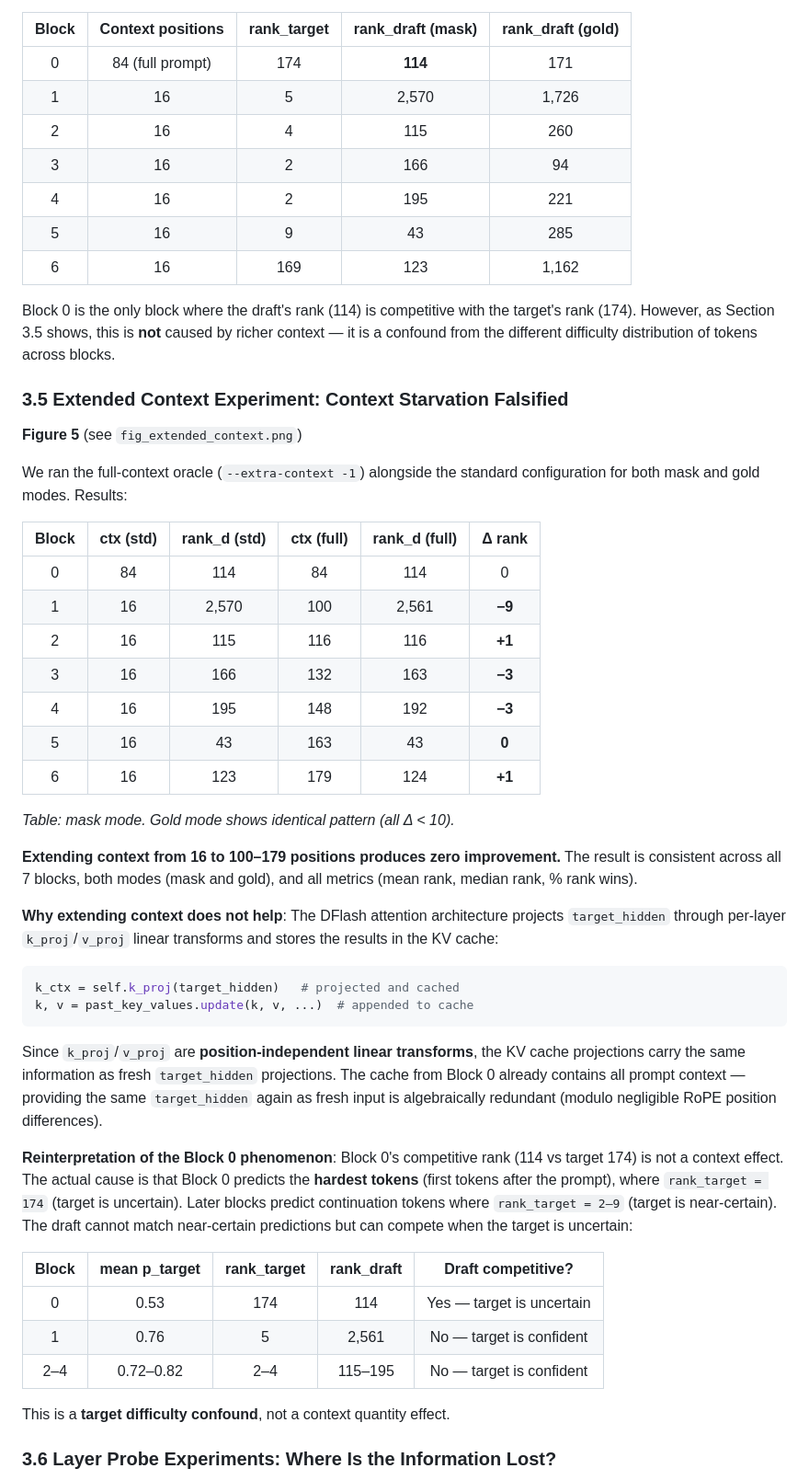
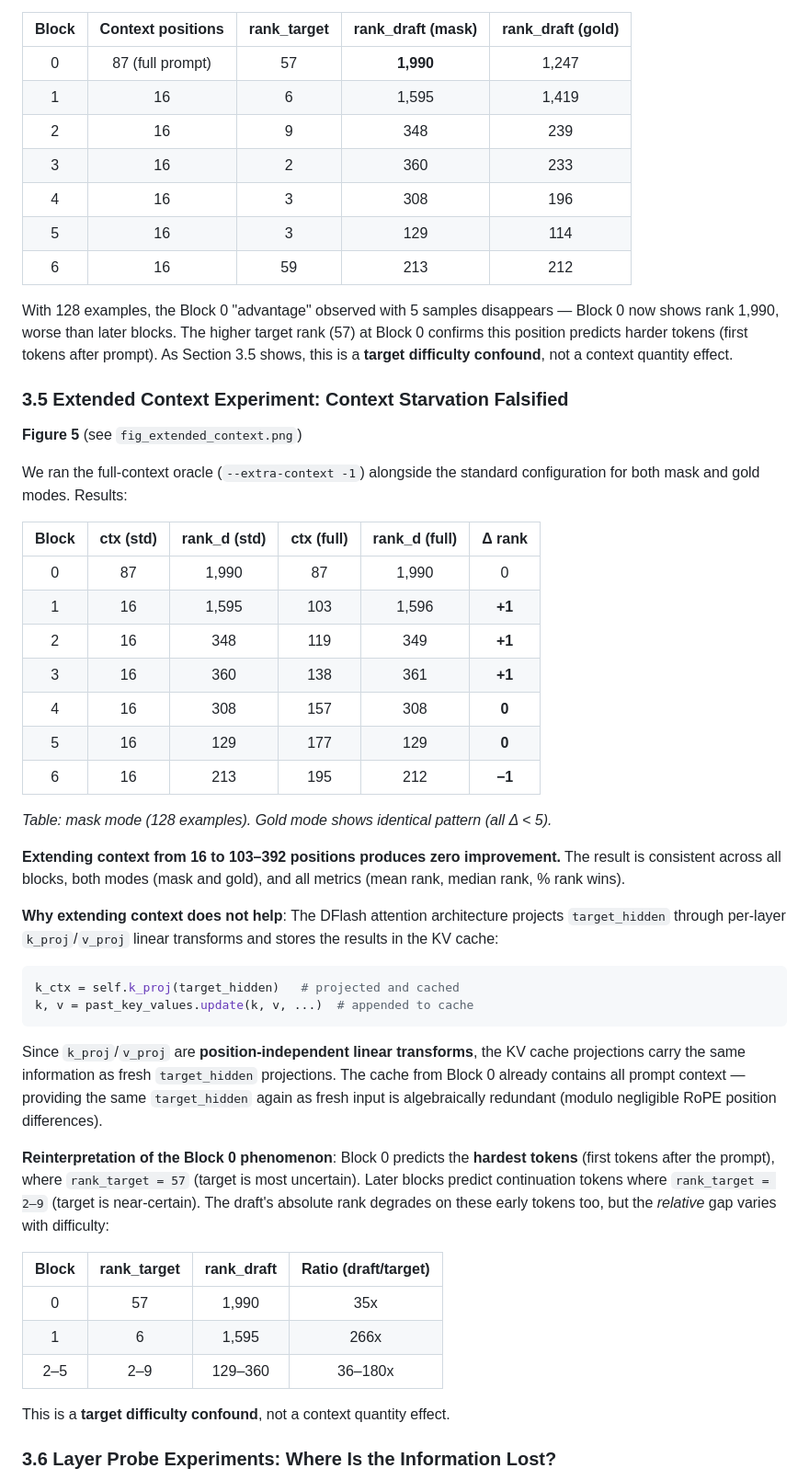
Before and after one commit to maxwell-gao/flashSpeculation, a Markdown page: record/phase0_diagnostic_report.md, the part around the change printed below. Shown: that part at 92% size. GitHub-like rendering.

```diff
--- a/record/phase0_diagnostic_report.md
+++ b/record/phase0_diagnostic_report.md
@@ -98,15 +98,15 @@ Block 0 receives the full prompt's intermediate features as context (~84 positio
 
 | Block | Context positions | rank_target | rank_draft (mask) | rank_draft (gold) |
 |:---:|:---:|:---:|:---:|:---:|
-| 0 | 84 (full prompt) | 174 | **114** | 171 |
-| 1 | 16 | 5 | 2,570 | 1,726 |
-| 2 | 16 | 4 | 115 | 260 |
-| 3 | 16 | 2 | 166 | 94 |
-| 4 | 16 | 2 | 195 | 221 |
-| 5 | 16 | 9 | 43 | 285 |
-| 6 | 16 | 169 | 123 | 1,162 |
+| 0 | 87 (full prompt) | 57 | **1,990** | 1,247 |
+| 1 | 16 | 6 | 1,595 | 1,419 |
+| 2 | 16 | 9 | 348 | 239 |
+| 3 | 16 | 2 | 360 | 233 |
+| 4 | 16 | 3 | 308 | 196 |
+| 5 | 16 | 3 | 129 | 114 |
+| 6 | 16 | 59 | 213 | 212 |
 
-Block 0 is the only block where the draft's rank (114) is competitive with the target's rank (174). However, as Section 3.5 shows, this is **not** caused by richer context — it is a confound from the different difficulty distribution of tokens across blocks.
+With 128 examples, the Block 0 "advantage" observed with 5 samples disappears — Block 0 now shows rank 1,990, worse than later blocks. The higher target rank (57) at Block 0 confirms this position predicts harder tokens (first tokens after prompt). As Section 3.5 shows, this is a **target difficulty confound**, not a context quantity effect.
 
 ### 3.5 Extended Context Experiment: Context Starvation Falsified
 
@@ -116,17 +116,17 @@ We ran the full-context oracle (`--extra-context -1`) alongside the standard con
 
 | Block | ctx (std) | rank_d (std) | ctx (full) | rank_d (full) | Δ rank |
 |:---:|:---:|:---:|:---:|:---:|:---:|
-| 0 | 84 | 114 | 84 | 114 | 0 |
-| 1 | 16 | 2,570 | 100 | 2,561 | **−9** |
-| 2 | 16 | 115 | 116 | 116 | **+1** |
-| 3 | 16 | 166 | 132 | 163 | **−3** |
-| 4 | 16 | 195 | 148 | 192 | **−3** |
-| 5 | 16 | 43 | 163 | 43 | **0** |
-| 6 | 16 | 123 | 179 | 124 | **+1** |
+| 0 | 87 | 1,990 | 87 | 1,990 | 0 |
+| 1 | 16 | 1,595 | 103 | 1,596 | **+1** |
+| 2 | 16 | 348 | 119 | 349 | **+1** |
+| 3 | 16 | 360 | 138 | 361 | **+1** |
+| 4 | 16 | 308 | 157 | 308 | **0** |
+| 5 | 16 | 129 | 177 | 129 | **0** |
+| 6 | 16 | 213 | 195 | 212 | **−1** |
 
-*Table: mask mode. Gold mode shows identical pattern (all Δ < 10).*
+*Table: mask mode (128 examples). Gold mode shows identical pattern (all Δ < 5).*
 
-**Extending context from 16 to 100–179 positions produces zero improvement.** The result is consistent across all 7 blocks, both modes (mask and gold), and all metrics (mean rank, median rank, % rank wins).
+**Extending context from 16 to 103–392 positions produces zero improvement.** The result is consistent across all blocks, both modes (mask and gold), and all metrics (mean rank, median rank, % rank wins).
 
 **Why extending context does not help**: The DFlash attention architecture projects `target_hidden` through per-layer `k_proj`/`v_proj` linear transforms and stores the results in the KV cache:
 
@@ -137,13 +137,13 @@ k, v = past_key_values.update(k, v, ...)  # appended to cache
 
 Since `k_proj`/`v_proj` are **position-independent linear transforms**, the KV cache projections carry the same information as fresh `target_hidden` projections. The cache from Block 0 already contains all prompt context — providing the same `target_hidden` again as fresh input is algebraically redundant (modulo negligible RoPE position differences).
 
-**Reinterpretation of the Block 0 phenomenon**: Block 0's competitive rank (114 vs target 174) is not a context effect. The actual cause is that Block 0 predicts the **hardest tokens** (first tokens after the prompt), where `rank_target = 174` (target is uncertain). Later blocks predict continuation tokens where `rank_target = 2–9` (target is near-certain). The draft cannot match near-certain predictions but can compete when the target is uncertain:
+**Reinterpretation of the Block 0 phenomenon**: Block 0 predicts the **hardest tokens** (first tokens after the prompt), where `rank_target = 57` (target is most uncertain). Later blocks predict continuation tokens where `rank_target = 2–9` (target is near-certain). The draft's absolute rank degrades on these early tokens too, but the *relative* gap varies with difficulty:
 
-| Block | mean p_target | rank_target | rank_draft | Draft competitive? |
-|:---:|:---:|:---:|:---:|:---:|
-| 0 | 0.53 | 174 | 114 | Yes — target is uncertain |
-| 1 | 0.76 | 5 | 2,561 | No — target is confident |
-| 2–4 | 0.72–0.82 | 2–4 | 115–195 | No — target is confident |
+| Block | rank_target | rank_draft | Ratio (draft/target) |
+|:---:|:---:|:---:|:---:|
+| 0 | 57 | 1,990 | 35x |
+| 1 | 6 | 1,595 | 266x |
+| 2–5 | 2–9 | 129–360 | 36–180x |
 
 This is a **target difficulty confound**, not a context quantity effect.
 
```
Also changed, not shown: other parts of record/phase0_diagnostic_report.md (+56 -55 lines), record/fig_block_rank_decay.png, record/fig_bucket_rank_comparison.png, record/fig_extended_context.png, record/fig_layer_probe_ranks.png, record/fig_signal_decomposition.png, 1 other file.
